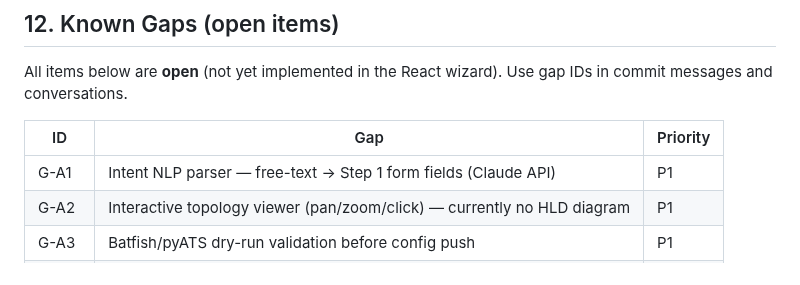
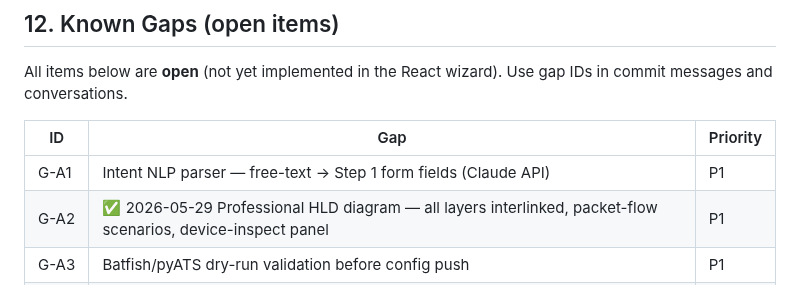
Before and after one commit to Amit33-design/Network-Automation, a Markdown page: CLAUDE.md, the part around the change. GitHub-like rendering.

Commit message:
docs: mark G-A2 resolved — HLD topology diagram shipped

```diff
--- a/CLAUDE.md
+++ b/CLAUDE.md
@@ -353,7 +353,7 @@ Use gap IDs in commit messages and conversations.
 | ID | Gap | Priority |
 |----|-----|----------|
 | G-A1 | Intent NLP parser — free-text → Step 1 form fields (Claude API) | P1 |
-| G-A2 | Interactive topology viewer (pan/zoom/click) — currently no HLD diagram | P1 |
+| G-A2 | ✅ 2026-05-29 Professional HLD diagram — all layers interlinked, packet-flow scenarios, device-inspect panel | P1 |
 | G-A3 | Batfish/pyATS dry-run validation before config push | P1 |
 | G-A4 | Config drift detection (running vs intended diff) | P1 |
 | G-A5 | Canary deployment (1 device first, confirm gate) | P1 |
```
